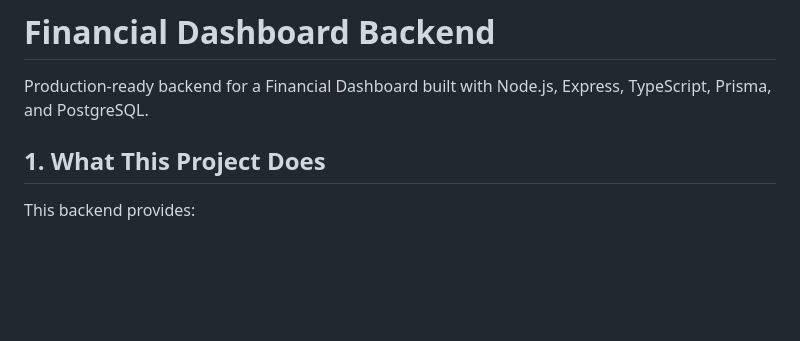
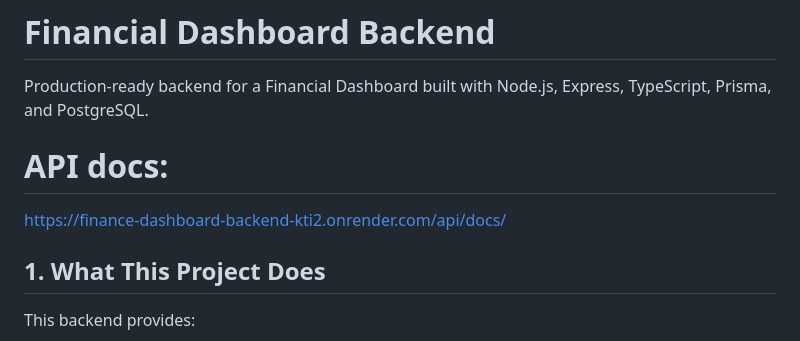
Before and after one commit to 13507-IN/Finance-Dashboard-Backend-, a Markdown page: README.md, the part around the change. Drawn GitHub-style; blank space fills up the shorter version.

Commit message:
Add API docs link to README
Added API documentation link to README.

```diff
--- a/README.md
+++ b/README.md
@@ -1,6 +1,9 @@
 # Financial Dashboard Backend
 
 Production-ready backend for a Financial Dashboard built with Node.js, Express, TypeScript, Prisma, and PostgreSQL.
+
+# API docs:
+https://finance-dashboard-backend-kti2.onrender.com/api/docs/
 
 ## 1. What This Project Does
 
```
